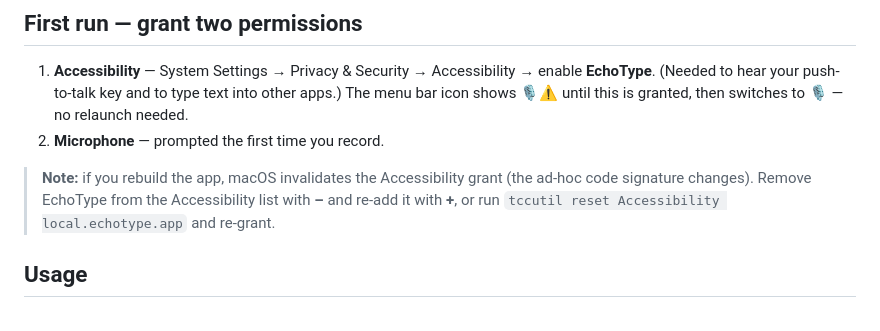
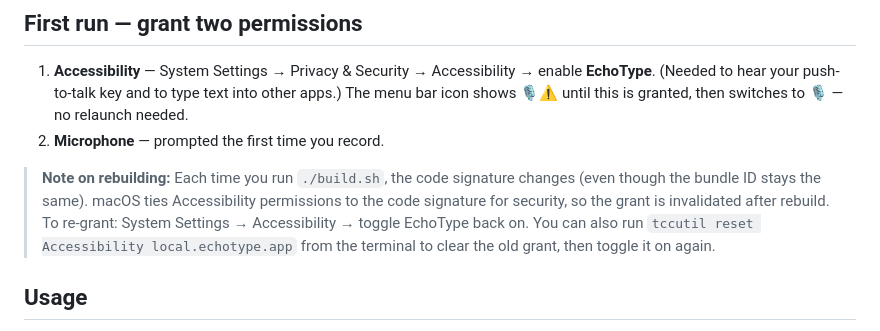
Before and after one commit to madebyandrew/EchoType, a Markdown page: README.md, the part around the change. Drawn GitHub-style.

Commit message:
Clarify Accessibility permission rebuild behavior in README
Explain why the Accessibility grant is invalidated on each rebuild
(code signature change) and provide both manual and terminal options
for re-granting.

```diff
--- a/README.md
+++ b/README.md
@@ -48,10 +48,12 @@ open EchoType.app
    granted, then switches to **🎙️** — no relaunch needed.
 2. **Microphone** — prompted the first time you record.
 
-> **Note:** if you rebuild the app, macOS invalidates the Accessibility grant
-> (the ad-hoc code signature changes). Remove EchoType from the Accessibility
-> list with **–** and re-add it with **+**, or run
-> `tccutil reset Accessibility local.echotype.app` and re-grant.
+> **Note on rebuilding:** Each time you run `./build.sh`, the code signature
+> changes (even though the bundle ID stays the same). macOS ties Accessibility
+> permissions to the code signature for security, so the grant is invalidated
+> after rebuild. To re-grant: System Settings → Accessibility → toggle EchoType
+> back on. You can also run `tccutil reset Accessibility local.echotype.app`
+> from the terminal to clear the old grant, then toggle it on again.
 
 ## Usage
 
```
